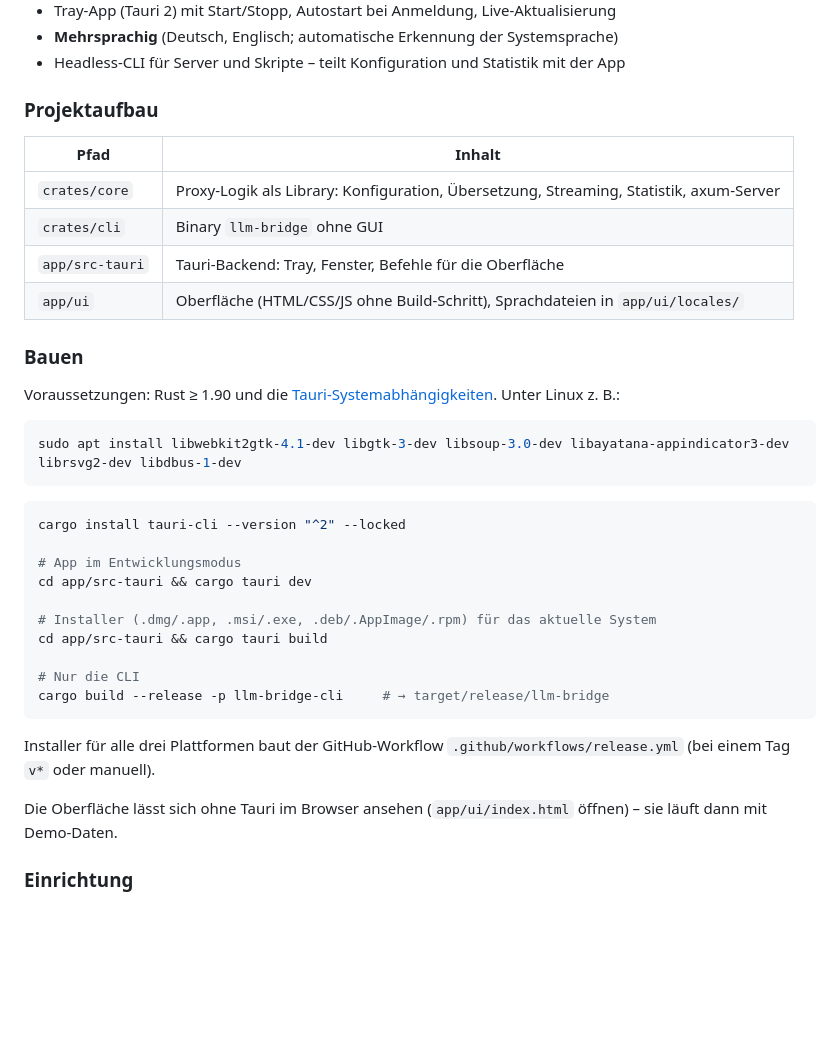
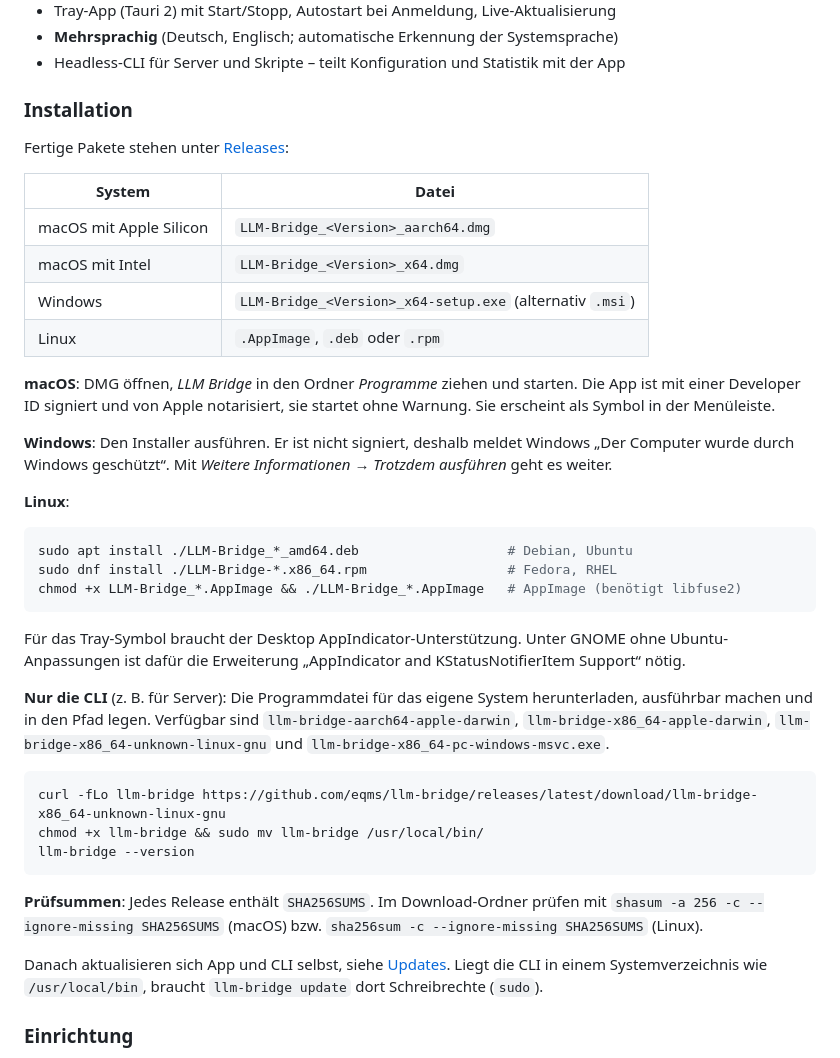
Before and after one commit to eqms/llm-bridge, a Markdown page: README.md, the part around one of its changes. Drawn GitHub-style; blank space fills up the shorter version.

````diff
--- a/README.md
+++ b/README.md
@@ -28,39 +28,51 @@ MacWhisper ──OpenAI──▶ LLM Bridge (127.0.0.1:4000/v1) ──Anthropic
 - **Mehrsprachig** (Deutsch, Englisch; automatische Erkennung der Systemsprache)
 - Headless-CLI für Server und Skripte – teilt Konfiguration und Statistik mit der App
 
-### Projektaufbau
+### Installation
 
-| Pfad | Inhalt |
+Fertige Pakete stehen unter [Releases](https://github.com/eqms/llm-bridge/releases/latest):
+
+| System | Datei |
 |---|---|
-| `crates/core` | Proxy-Logik als Library: Konfiguration, Übersetzung, Streaming, Statistik, axum-Server |
-| `crates/cli` | Binary `llm-bridge` ohne GUI |
-| `app/src-tauri` | Tauri-Backend: Tray, Fenster, Befehle für die Oberfläche |
-| `app/ui` | Oberfläche (HTML/CSS/JS ohne Build-Schritt), Sprachdateien in `app/ui/locales/` |
+| macOS mit Apple Silicon | `LLM-Bridge_<Version>_aarch64.dmg` |
+| macOS mit Intel | `LLM-Bridge_<Version>_x64.dmg` |
+| Windows | `LLM-Bridge_<Version>_x64-setup.exe` (alternativ `.msi`) |
+| Linux | `.AppImage`, `.deb` oder `.rpm` |
 
-### Bauen
+**macOS**: DMG öffnen, *LLM Bridge* in den Ordner *Programme* ziehen und starten. Die App ist mit
+einer Developer ID signiert und von Apple notarisiert, sie startet ohne Warnung. Sie erscheint als
+Symbol in der Menüleiste.
 
-Voraussetzungen: Rust ≥ 1.90 und die [Tauri-Systemabhängigkeiten](https://v2.tauri.app/start/prerequisites/). Unter Linux z. B.:
+**Windows**: Den Installer ausführen. Er ist nicht signiert, deshalb meldet Windows „Der Computer
+wurde durch Windows geschützt“. Mit *Weitere Informationen → Trotzdem ausführen* geht es weiter.
+
+**Linux**:
 
 ```bash
-sudo apt install libwebkit2gtk-4.1-dev libgtk-3-dev libsoup-3.0-dev libayatana-appindicator3-dev librsvg2-dev libdbus-1-dev
+sudo apt install ./LLM-Bridge_*_amd64.deb                   # Debian, Ubuntu
+sudo dnf install ./LLM-Bridge-*.x86_64.rpm                  # Fedora, RHEL
+chmod +x LLM-Bridge_*.AppImage && ./LLM-Bridge_*.AppImage   # AppImage (benötigt libfuse2)
 ```
 
+Für das Tray-Symbol braucht der Desktop AppIndicator-Unterstützung. Unter GNOME ohne Ubuntu-Anpassungen
+ist dafür die Erweiterung „AppIndicator and KStatusNotifierItem Support“ nötig.
+
+**Nur die CLI** (z. B. für Server): Die Programmdatei für das eigene System herunterladen, ausführbar
+machen und in den Pfad legen. Verfügbar sind `llm-bridge-aarch64-apple-darwin`,
+`llm-bridge-x86_64-apple-darwin`, `llm-bridge-x86_64-unknown-linux-gnu` und
+`llm-bridge-x86_64-pc-windows-msvc.exe`.
+
 ```bash
-cargo install tauri-cli --version "^2" --locked
-
-# App im Entwicklungsmodus
-cd app/src-tauri && cargo tauri dev
-
-# Installer (.dmg/.app, .msi/.exe, .deb/.AppImage/.rpm) für das aktuelle System
-cd app/src-tauri && cargo tauri build
-
-# Nur die CLI
-cargo build --release -p llm-bridge-cli     # → target/release/llm-bridge
+curl -fLo llm-bridge https://github.com/eqms/llm-bridge/releases/latest/download/llm-bridge-x86_64-unknown-linux-gnu
+chmod +x llm-bridge && sudo mv llm-bridge /usr/local/bin/
+llm-bridge --version
 ```
 
-Installer für alle drei Plattformen baut der GitHub-Workflow `.github/workflows/release.yml` (bei einem Tag `v*` oder manuell).
+**Prüfsummen**: Jedes Release enthält `SHA256SUMS`. Im Download-Ordner prüfen mit
+`shasum -a 256 -c --ignore-missing SHA256SUMS` (macOS) bzw. `sha256sum -c --ignore-missing SHA256SUMS` (Linux).
 
-Die Oberfläche lässt sich ohne Tauri im Browser ansehen (`app/ui/index.html` öffnen) – sie läuft dann mit Demo-Daten.
+Danach aktualisieren sich App und CLI selbst, siehe [Updates](#updates). Liegt die CLI in einem
+Systemverzeichnis wie `/usr/local/bin`, braucht `llm-bridge update` dort Schreibrechte (`sudo`).
 
 ### Einrichtung
 
````
Also changed, not shown: other parts of README.md (+100 -21 lines).
